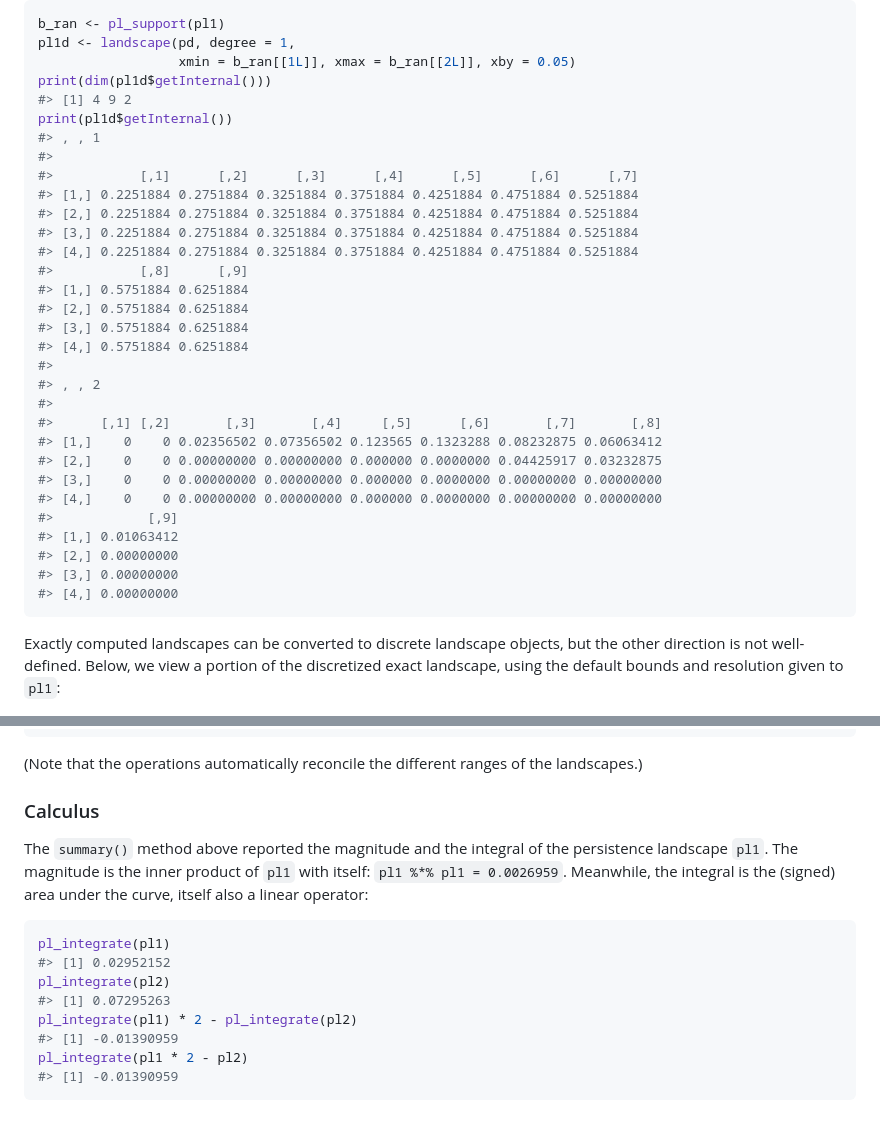
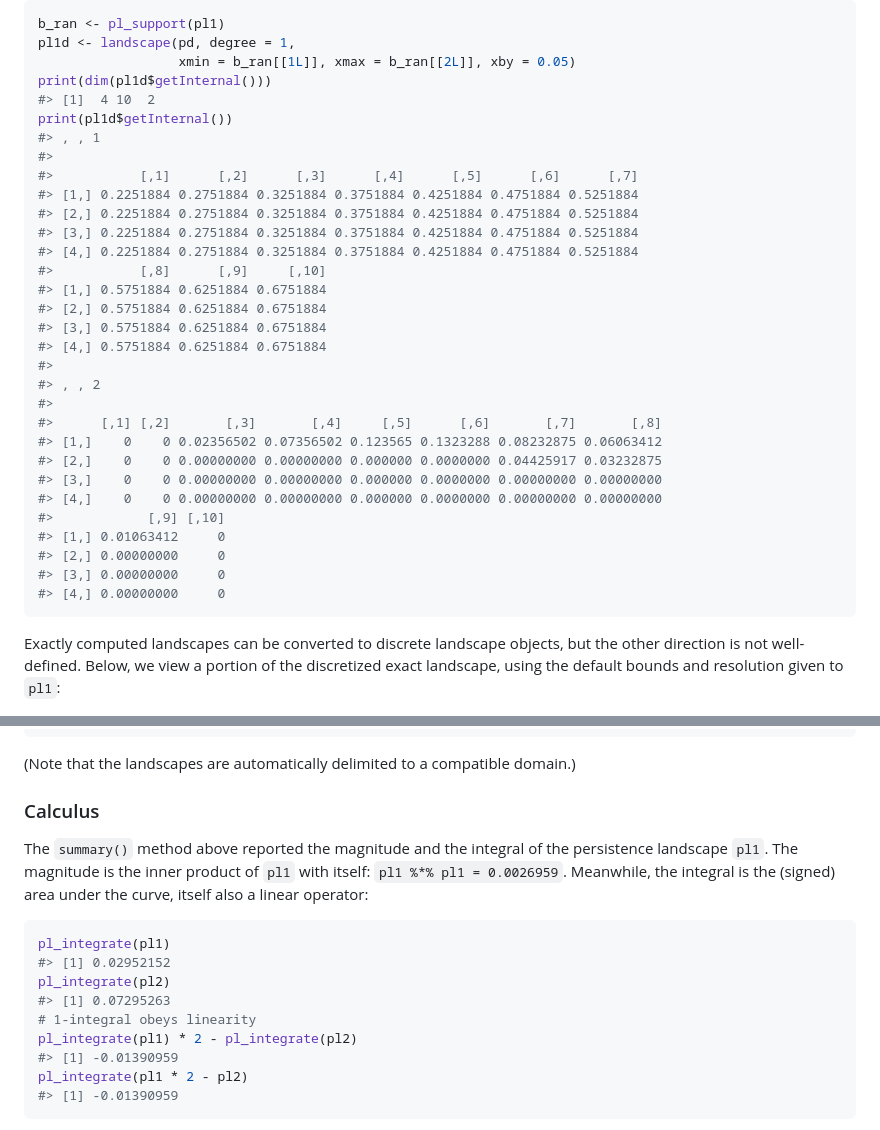
Before and after one commit to corybrunson/plt, a Markdown page: README.md, 2 parts joined by grey strips. GitHub-like rendering.

````diff
--- a/README.md
+++ b/README.md
@@ -191,7 +191,7 @@ b_ran <- pl_support(pl1)
 pl1d <- landscape(pd, degree = 1,
                   xmin = b_ran[[1L]], xmax = b_ran[[2L]], xby = 0.05)
 print(dim(pl1d$getInternal()))
-#> [1] 4 9 2
+#> [1]  4 10  2
 print(pl1d$getInternal())
 #> , , 1
 #>
@@ -200,11 +200,11 @@ print(pl1d$getInternal())
 #> [2,] 0.2251884 0.2751884 0.3251884 0.3751884 0.4251884 0.4751884 0.5251884
 #> [3,] 0.2251884 0.2751884 0.3251884 0.3751884 0.4251884 0.4751884 0.5251884
 #> [4,] 0.2251884 0.2751884 0.3251884 0.3751884 0.4251884 0.4751884 0.5251884
-#>           [,8]      [,9]
-#> [1,] 0.5751884 0.6251884
-#> [2,] 0.5751884 0.6251884
-#> [3,] 0.5751884 0.6251884
-#> [4,] 0.5751884 0.6251884
+#>           [,8]      [,9]     [,10]
+#> [1,] 0.5751884 0.6251884 0.6751884
+#> [2,] 0.5751884 0.6251884 0.6751884
+#> [3,] 0.5751884 0.6251884 0.6751884
+#> [4,] 0.5751884 0.6251884 0.6751884
 #>
 #> , , 2
 #>
@@ -213,11 +213,11 @@ print(pl1d$getInternal())
 #> [2,]    0    0 0.00000000 0.00000000 0.000000 0.0000000 0.04425917 0.03232875
 #> [3,]    0    0 0.00000000 0.00000000 0.000000 0.0000000 0.00000000 0.00000000
 #> [4,]    0    0 0.00000000 0.00000000 0.000000 0.0000000 0.00000000 0.00000000
-#>            [,9]
-#> [1,] 0.01063412
-#> [2,] 0.00000000
-#> [3,] 0.00000000
-#> [4,] 0.00000000
+#>            [,9] [,10]
+#> [1,] 0.01063412     0
+#> [2,] 0.00000000     0
+#> [3,] 0.00000000     0
+#> [4,] 0.00000000     0
 ```
 
 Exactly computed landscapes can be converted to discrete landscape
@@ -362,8 +362,8 @@ pl1 %*% pl2_
 #> [1] 0.004917171
 ```
 
-(Note that the operations automatically reconcile the different ranges
-of the landscapes.)
+(Note that the landscapes are automatically delimited to a compatible
+domain.)
 
 ### Calculus
 
@@ -377,6 +377,7 @@ pl_integrate(pl1)
 #> [1] 0.02952152
 pl_integrate(pl2)
 #> [1] 0.07295263
+# 1-integral obeys linearity
 pl_integrate(pl1) * 2 - pl_integrate(pl2)
 #> [1] -0.01390959
 pl_integrate(pl1 * 2 - pl2)
````
Also changed, not shown: other parts of README.md (+106 -3 lines), man/figures/unnamed-chunk-12-1.png, man/figures/unnamed-chunk-19-1.png (added), 3 other files.
